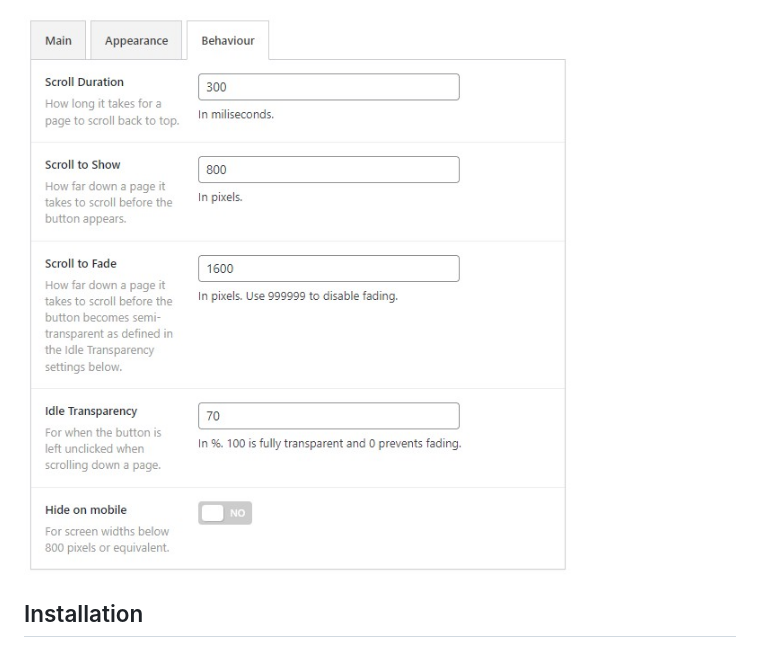
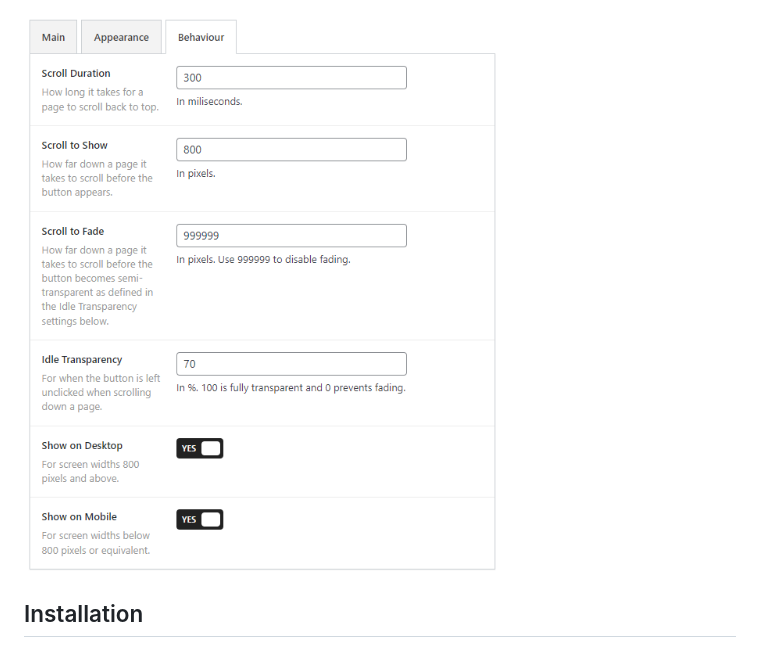
Before and after one commit to qriouslad/flexible-scroll-top, a Markdown page: README.md, the part around the change. GitHub-like rendering; pictures changed too: public/assets/screenshot-3.jpg (deleted), public/assets/screenshot-3.png (added).

Commit message:
Bump up version to v1.1.0. Update screenshot.

```diff
--- a/README.md
+++ b/README.md
@@ -8,7 +8,7 @@ Please see the screenshots below for the range of customizations possible.
 
 <p><img src="https://raw.githubusercontent.com/qriouslad/flexible-scroll-top/main/public/assets/screenshot-2.jpg" alt="Appearance options" style=""></p>
 
-<p><img src="https://raw.githubusercontent.com/qriouslad/flexible-scroll-top/main/public/assets/screenshot-3.jpg" alt="Behaviour options" style=""></p>
+<p><img src="https://raw.githubusercontent.com/qriouslad/flexible-scroll-top/main/public/assets/screenshot-3.png" alt="Behaviour options" style=""></p>
 
 ## Installation
 
```
Also changed, not shown: 2 other files.
